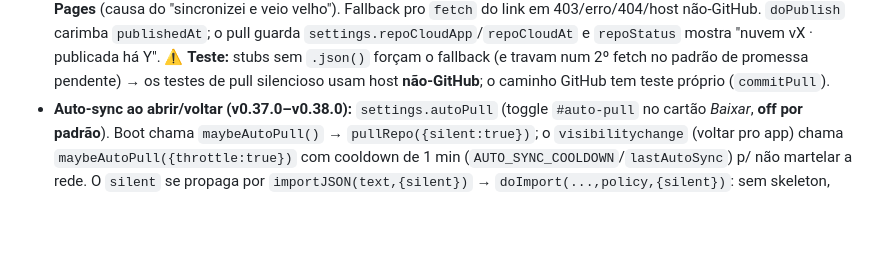
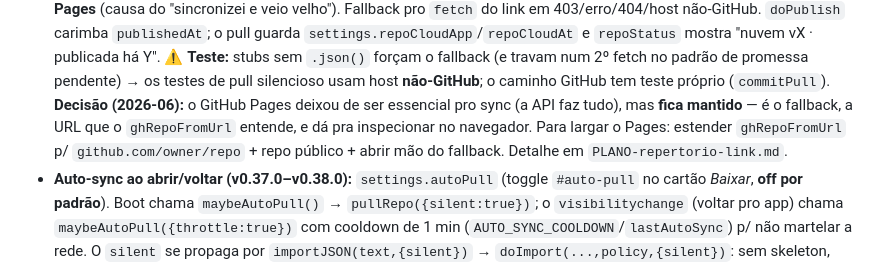
Before and after one commit to wesleywps/louvai, a Markdown page: CLAUDE.md, the part around the change. Rendered like a GitHub page; blank space fills up the shorter version.

```diff
--- a/CLAUDE.md
+++ b/CLAUDE.md
@@ -217,6 +217,10 @@ PLANO atualizado se aplicável · `npm test` verde · **`index.html` sincronizad
   `settings.repoCloudApp`/`repoCloudAt` e `repoStatus` mostra "nuvem vX · publicada há Y". ⚠️ **Teste:**
   stubs sem `.json()` forçam o fallback (e travam num 2º fetch no padrão de promessa pendente) → os
   testes de pull silencioso usam host **não-GitHub**; o caminho GitHub tem teste próprio (`commitPull`).
+  **Decisão (2026-06):** o GitHub Pages deixou de ser essencial pro sync (a API faz tudo), mas **fica
+  mantido** — é o fallback, a URL que o `ghRepoFromUrl` entende, e dá pra inspecionar no navegador.
+  Para largar o Pages: estender `ghRepoFromUrl` p/ `github.com/owner/repo` + repo público + abrir mão
+  do fallback. Detalhe em `PLANO-repertorio-link.md`.
 - **Auto-sync ao abrir/voltar (v0.37.0–v0.38.0):** `settings.autoPull` (toggle `#auto-pull` no cartão
   *Baixar*, **off por padrão**). Boot chama `maybeAutoPull()` → `pullRepo({silent:true})`; o
   `visibilitychange` (voltar pro app) chama `maybeAutoPull({throttle:true})` com cooldown de 1 min
```
Also changed, not shown: PLANO-repertorio-link.md (+8 -0 lines).
